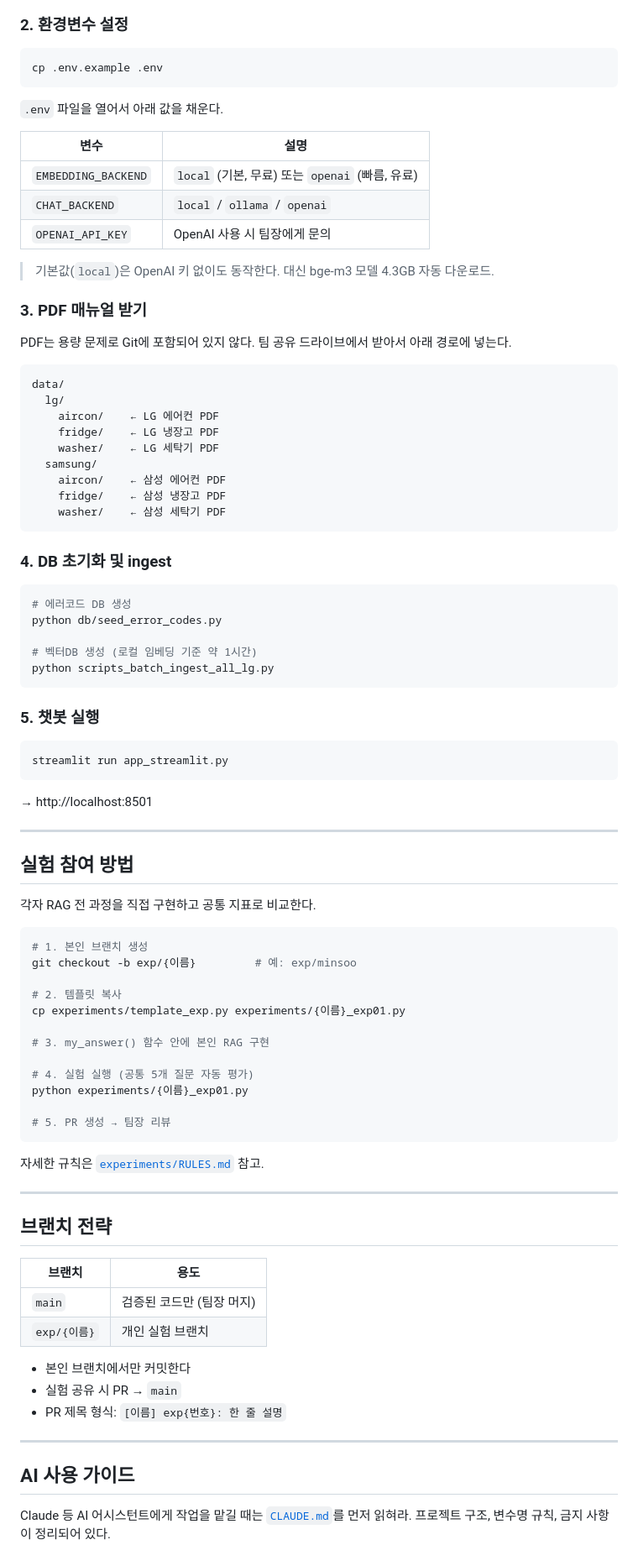
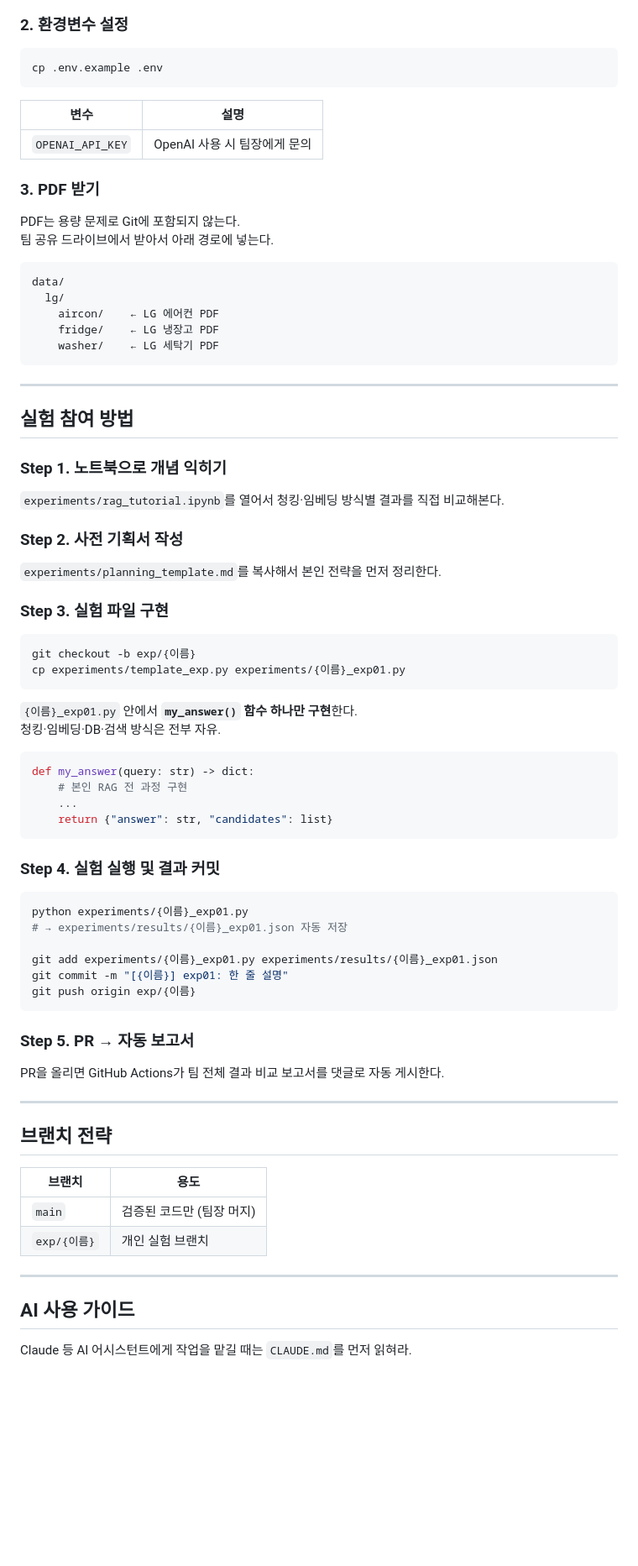
Before and after one commit to Broogun/ask-my-appliance, a Markdown page: README.md, the part around one of its changes. Shown at 84% size. Drawn GitHub-style; blank space fills up the shorter version.

````diff
--- a/README.md
+++ b/README.md
@@ -54,19 +58,13 @@ pip install -r requirements.txt
 cp .env.example .env
 ```
 
-`.env` 파일을 열어서 아래 값을 채운다.
-
 | 변수 | 설명 |
 |---|---|
-| `EMBEDDING_BACKEND` | `local` (기본, 무료) 또는 `openai` (빠름, 유료) |
-| `CHAT_BACKEND` | `local` / `ollama` / `openai` |
 | `OPENAI_API_KEY` | OpenAI 사용 시 팀장에게 문의 |
 
-> 기본값(`local`)은 OpenAI 키 없이도 동작한다. 대신 bge-m3 모델 4.3GB 자동 다운로드.
+### 3. PDF 받기
 
-### 3. PDF 매뉴얼 받기
-
-PDF는 용량 문제로 Git에 포함되어 있지 않다.
+PDF는 용량 문제로 Git에 포함되지 않는다.
 팀 공유 드라이브에서 받아서 아래 경로에 넣는다.
 
 ```
@@ -75,52 +73,51 @@ data/
     aircon/    ← LG 에어컨 PDF
     fridge/    ← LG 냉장고 PDF
     washer/    ← LG 세탁기 PDF
-  samsung/
-    aircon/    ← 삼성 에어컨 PDF
-    fridge/    ← 삼성 냉장고 PDF
-    washer/    ← 삼성 세탁기 PDF
 ```
-
-### 4. DB 초기화 및 ingest
-
-```bash
-# 에러코드 DB 생성
-python db/seed_error_codes.py
-
-# 벡터DB 생성 (로컬 임베딩 기준 약 1시간)
-python scripts_batch_ingest_all_lg.py
-```
-
-### 5. 챗봇 실행
-
-```bash
-streamlit run app_streamlit.py
-```
-
-→ http://localhost:8501
 
 ---
 
 ## 실험 참여 방법
 
-각자 RAG 전 과정을 직접 구현하고 공통 지표로 비교한다.
+### Step 1. 노트북으로 개념 익히기
+
+`experiments/rag_tutorial.ipynb`를 열어서 청킹·임베딩 방식별 결과를 직접 비교해본다.
+
+### Step 2. 사전 기획서 작성
+
+`experiments/planning_template.md`를 복사해서 본인 전략을 먼저 정리한다.
+
+### Step 3. 실험 파일 구현
 
 ```bash
-# 1. 본인 브랜치 생성
-git checkout -b exp/{이름}         # 예: exp/minsoo
-
-# 2. 템플릿 복사
+git checkout -b exp/{이름}
 cp experiments/template_exp.py experiments/{이름}_exp01.py
-
-# 3. my_answer() 함수 안에 본인 RAG 구현
-
-# 4. 실험 실행 (공통 5개 질문 자동 평가)
-python experiments/{이름}_exp01.py
-
-# 5. PR 생성 → 팀장 리뷰
 ```
 
-자세한 규칙은 [`experiments/RULES.md`](experiments/RULES.md) 참고.
+`{이름}_exp01.py` 안에서 **`my_answer()` 함수 하나만 구현**한다.
+청킹·임베딩·DB·검색 방식은 전부 자유.
+
+```python
+def my_answer(query: str) -> dict:
+    # 본인 RAG 전 과정 구현
+    ...
+    return {"answer": str, "candidates": list}
+```
+
+### Step 4. 실험 실행 및 결과 커밋
+
+```bash
+python experiments/{이름}_exp01.py
+# → experiments/results/{이름}_exp01.json 자동 저장
+
+git add experiments/{이름}_exp01.py experiments/results/{이름}_exp01.json
+git commit -m "[{이름}] exp01: 한 줄 설명"
+git push origin exp/{이름}
+```
+
+### Step 5. PR → 자동 보고서
+
+PR을 올리면 GitHub Actions가 팀 전체 결과 비교 보고서를 댓글로 자동 게시한다.
 
 ---
 
@@ -131,13 +128,8 @@ python experiments/{이름}_exp01.py
 | `main` | 검증된 코드만 (팀장 머지) |
 | `exp/{이름}` | 개인 실험 브랜치 |
 
-- 본인 브랜치에서만 커밋한다
-- 실험 공유 시 PR → `main`
-- PR 제목 형식: `[이름] exp{번호}: 한 줄 설명`
-
 ---
 
 ## AI 사용 가이드
 
-Claude 등 AI 어시스턴트에게 작업을 맡길 때는 [`CLAUDE.md`](CLAUDE.md)를 먼저 읽혀라.
-프로젝트 구조, 변수명 규칙, 금지 사항이 정리되어 있다.
+Claude 등 AI 어시스턴트에게 작업을 맡길 때는 `CLAUDE.md`를 먼저 읽혀라.
````
Also changed, not shown: other parts of README.md (+26 -22 lines).
